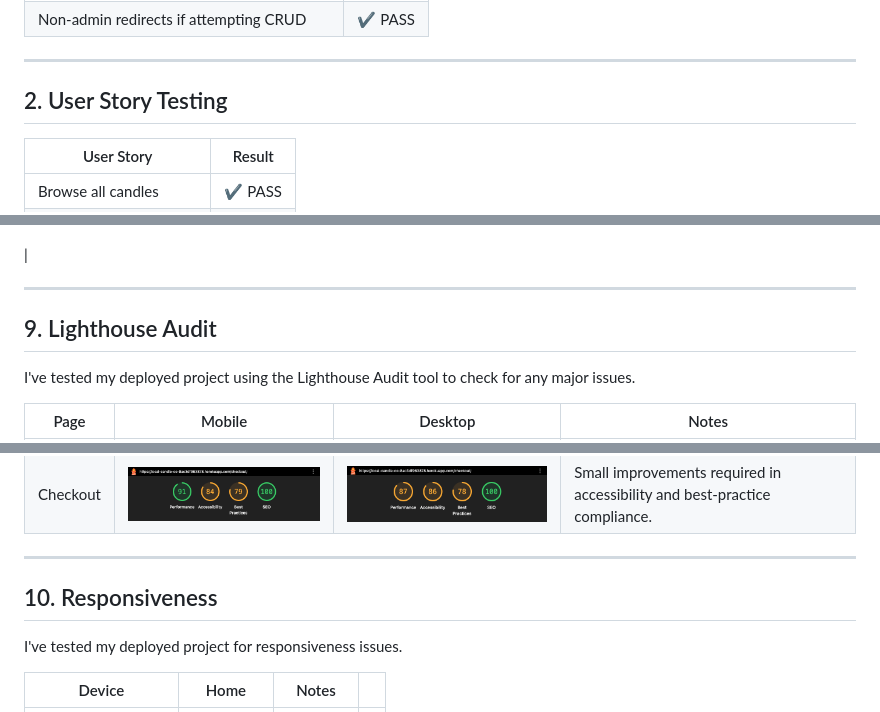
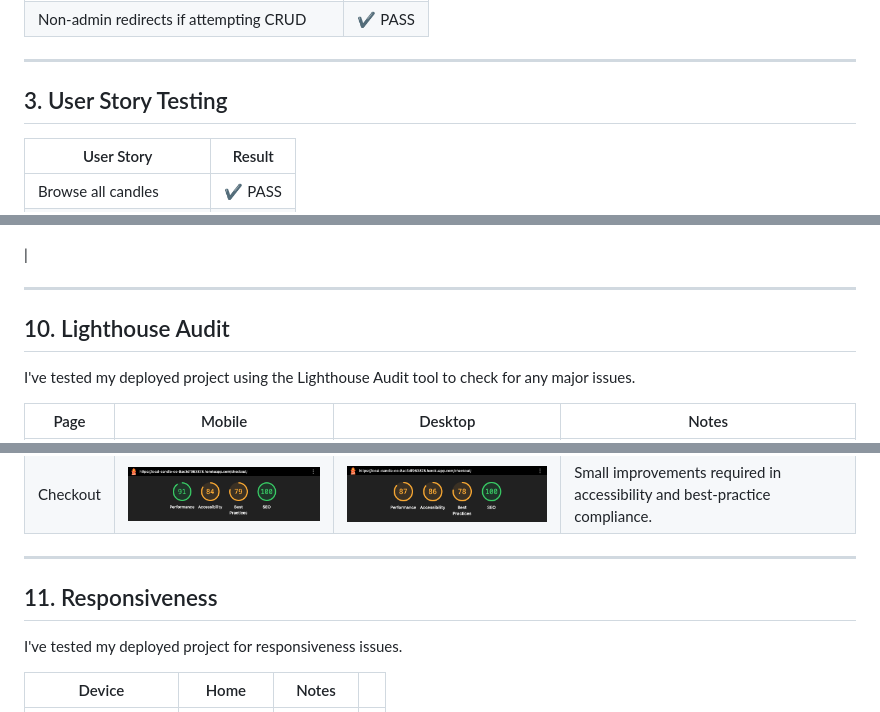
Before and after one commit to reubenja77/local_candle_co, a Markdown page: TESTING.md, 3 parts joined by grey strips. GitHub-like rendering.

```diff
--- a/TESTING.md
+++ b/TESTING.md
@@ -196,7 +196,7 @@ All manual tests were completed using:
 
 ---
 
-## 2. User Story Testing
+## 3. User Story Testing
 
 | User Story | Result |
 |------------|--------|
@@ -328,7 +328,7 @@ I've also tested my deployed project on WAVE Web Accessibility Evaluation Tool t
 
 ---
 
-## 9. Lighthouse Audit
+## 10. Lighthouse Audit
 
 I've tested my deployed project using the Lighthouse Audit tool to check for any major issues.
 
@@ -341,7 +341,7 @@ I've tested my deployed project using the Lighthouse Audit tool to check for any
 
 ---
 
-## 10. Responsiveness
+## 11. Responsiveness
 
 I've tested my deployed project for responsiveness issues.
 
```
Also changed, not shown: other parts of TESTING.md (+12 -12 lines).
